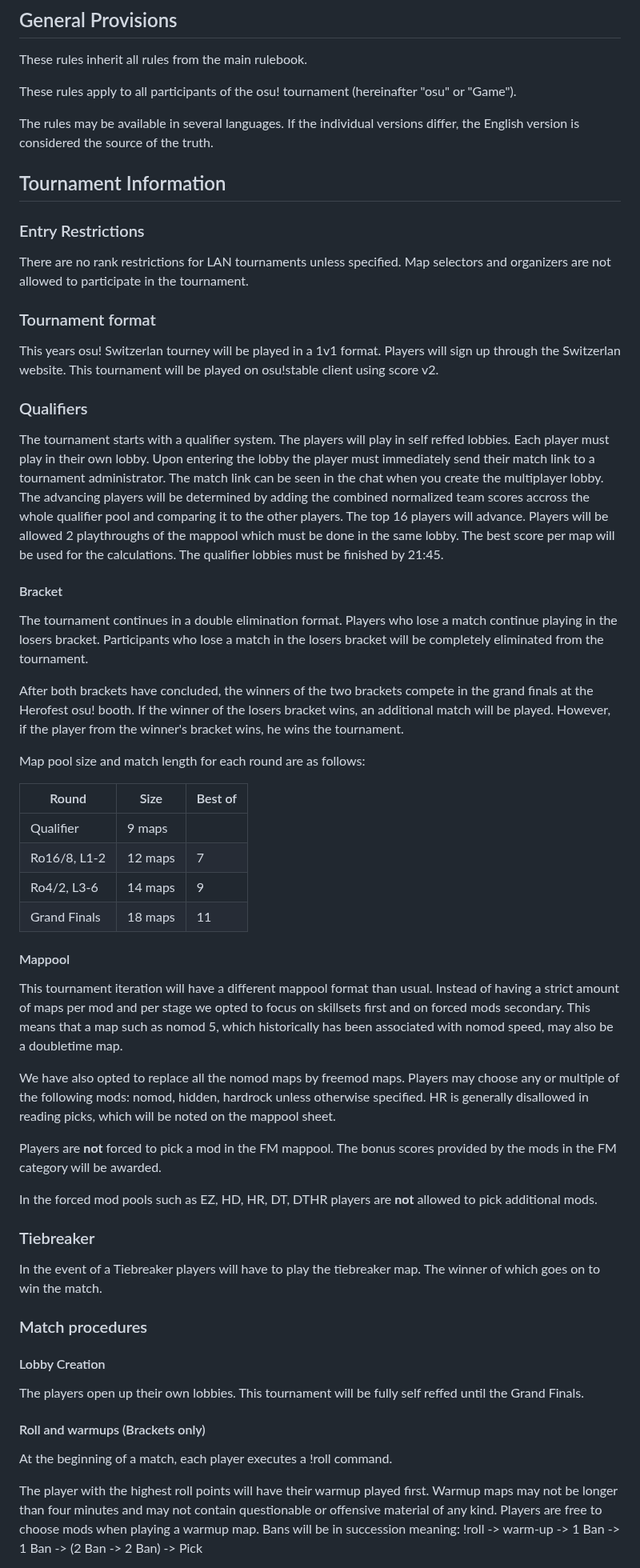
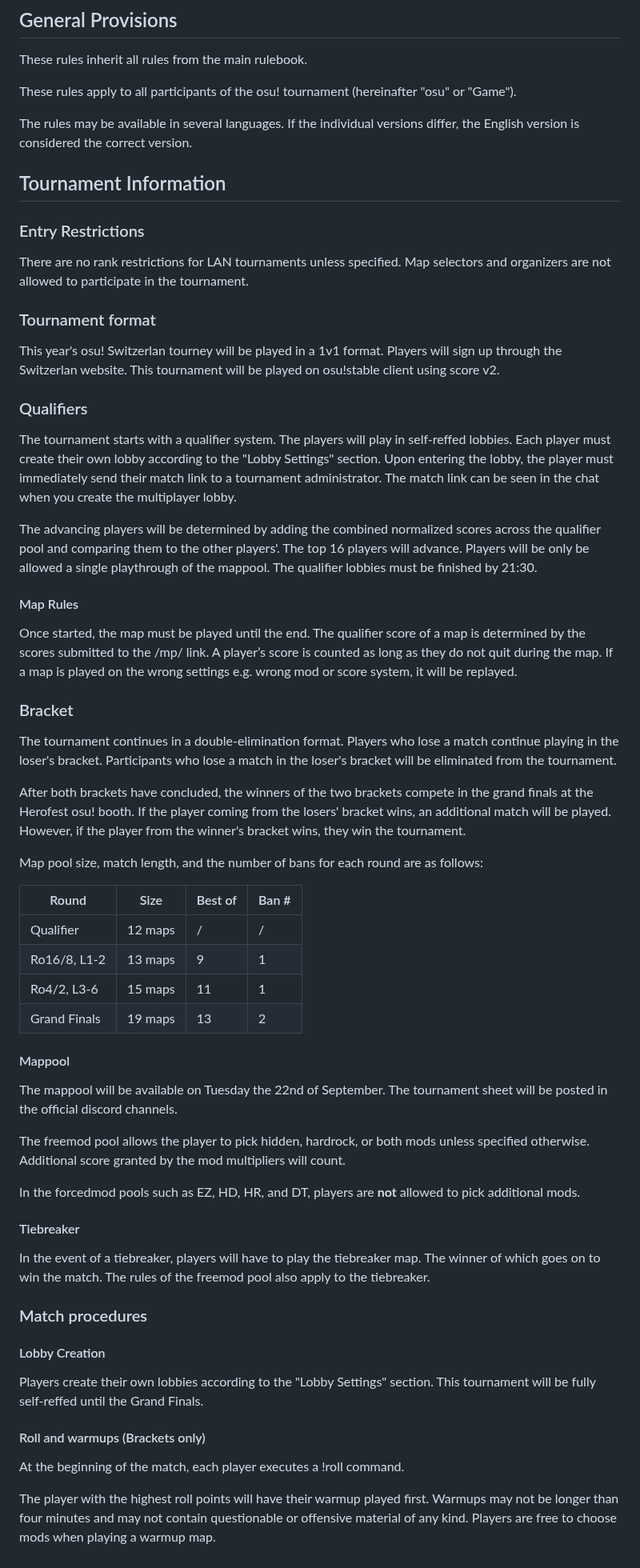
Before and after one commit to runebaas/switzerlan-rules, a Markdown page: rules/tournaments/osu.md, the part around one of its changes. Shown at 80% size. Rendered like a GitHub page.

```diff
--- a/rules/tournaments/osu.md
+++ b/rules/tournaments/osu.md
@@ -6,7 +6,7 @@ These rules inherit all rules from the main rulebook.
 
 These rules apply to all participants of the osu! tournament (hereinafter "osu" or "Game").
 
-The rules may be available in several languages. If the individual versions differ, the English version is considered the source of the truth.
+The rules may be available in several languages. If the individual versions differ, the English version is considered the correct version.
 
 ## Tournament Information
 
@@ -15,50 +15,54 @@ The rules may be available in several languages. If the individual versions diff
 There are no rank restrictions for LAN tournaments unless specified. Map selectors and organizers are not allowed to participate in the tournament.
 
 ### Tournament format
-This years osu! Switzerlan tourney will be played in a 1v1 format. Players will sign up through the Switzerlan website. This tournament will be played on osu!stable client using score v2.
+This year's osu! Switzerlan tourney will be played in a 1v1 format. Players will sign up through the Switzerlan website. This tournament will be played on osu!stable client using score v2.
 
 ### Qualifiers
-The tournament starts with a qualifier system. The players will play in self reffed lobbies. Each player must play in their own lobby. Upon entering the lobby the player must immediately send their match link to a tournament administrator. The match link can be seen in the chat when you create the multiplayer lobby.
-The advancing players will be determined by adding the combined normalized team scores accross the whole qualifier pool and comparing it to the other players. The top 16 players will advance.
-Players will be allowed 2 playthroughs of the mappool which must be done in the same lobby. The best score per map will be used for the calculations. The qualifier lobbies must be finished by 21:45.
+The tournament starts with a qualifier system. The players will play in self-reffed lobbies. Each player must create their own lobby according to the "Lobby Settings" section. Upon entering the lobby, the player must immediately send their match link to a tournament administrator. The match link can be seen in the chat when you create the multiplayer lobby.
 
-#### Bracket
+The advancing players will be determined by adding the combined normalized scores across the qualifier pool and comparing them to the other players'. The top 16 players will advance.
+Players will be only be allowed a single playthrough of the mappool. The qualifier lobbies must be finished by 21:30.
 
-The tournament continues in a double elimination format. Players who lose a match continue playing in the losers bracket. Participants who lose a match in the losers bracket will be completely eliminated from the tournament.
+#### Map Rules
 
-After both brackets have concluded, the winners of the two brackets compete in the grand finals at the Herofest osu! booth. If the winner of the losers bracket wins, an additional match will be played. However, if the player from the winner's bracket wins, he wins the tournament.
+Once started, the map must be played until the end. The qualifier score of a map is determined by the scores submitted to the /mp/ link. A player’s score is counted as long as they do not quit during the map. If a map is played on the wrong settings e.g. wrong mod or score system, it will be replayed.
 
-Map pool size and match length for each round are as follows:
+### Bracket
 
-| Round        | Size    | Best of |
-|--------------|---------|---------|
-| Qualifier    | 9 maps  |         |
-| Ro16/8, L1-2 | 12 maps | 7       |
-| Ro4/2, L3-6  | 14 maps | 9       |
-| Grand Finals | 18 maps | 11      |
+The tournament continues in a double-elimination format. Players who lose a match continue playing in the loser's bracket. Participants who lose a match in the loser's bracket will be eliminated from the tournament.
+
+After both brackets have concluded, the winners of the two brackets compete in the grand finals at the Herofest osu! booth. If the player coming from the losers' bracket wins, an additional match will be played. However, if the player from the winner's bracket wins, they win the tournament.
+
+Map pool size, match length, and the number of bans for each round are as follows:
+
+| Round        | Size    | Best of | Ban #   |
+|--------------|---------|---------|---------|
+| Qualifier    | 12 maps | /       | /       |
+| Ro16/8, L1-2 | 13 maps | 9       | 1       |
+| Ro4/2, L3-6  | 15 maps | 11      | 1       |
+| Grand Finals | 19 maps | 13      | 2       |
 
 #### Mappool
 
-This tournament iteration will have a different mappool format than usual. Instead of having a strict amount of maps per mod and per stage we opted to focus on skillsets first and on forced mods secondary. This means that a map such as nomod 5, which historically has been associated with nomod speed, may also be a doubletime map.
+The mappool will be available on Tuesday the 22nd of September. The tournament sheet will be posted in the official discord channels.
 
-We have also opted to replace all the nomod maps by freemod maps. Players may choose any or multiple of the following mods: nomod, hidden, hardrock unless otherwise specified. HR is generally disallowed in reading picks, which will be noted on the mappool sheet.
+The freemod pool allows the player to pick hidden, hardrock, or both mods unless specified otherwise. Additional score granted by the mod multipliers will count.
 
-Players are **not** forced to pick a mod in the FM mappool. The bonus scores provided by the mods in the FM category will be awarded.
+In the forcedmod pools such as EZ, HD, HR, and DT, players are **not** allowed to pick additional mods.
 
-In the forced mod pools such as EZ, HD, HR, DT, DTHR players are **not** allowed to pick additional mods.
+#### Tiebreaker
 
-### Tiebreaker
-In the event of a Tiebreaker players will have to play the tiebreaker map. The winner of which goes on to win the match.
+In the event of a tiebreaker, players will have to play the tiebreaker map. The winner of which goes on to win the match. The rules of the freemod pool also apply to the tiebreaker.
 
 ### Match procedures
 
 #### Lobby Creation
 
-The players open up their own lobbies. This tournament will be fully self reffed until the Grand Finals.
+Players create their own lobbies according to the "Lobby Settings" section. This tournament will be fully self-reffed until the Grand Finals.
 
 #### Roll and warmups (Brackets only)
 
-At the beginning of a match, each player executes a !roll command.
+At the beginning of the match, each player executes a !roll command.
 
-The player with the highest roll points will have their warmup played first. Warmup maps may not be longer than four minutes and may not contain questionable or offensive material of any kind. Players are free to choose mods when playing a warmup map. Bans will be in succession meaning: !roll -> warm-up -> 1 Ban -> 1 Ban -> (2 Ban -> 2 Ban) -> Pick
+The player with the highest roll points will have their warmup played first. Warmups may not be longer than four minutes and may not contain questionable or offensive material of any kind. Players are free to choose mods when playing a warmup map.
 
```
Also changed, not shown: other parts of rules/tournaments/osu.md (+26 -31 lines).
